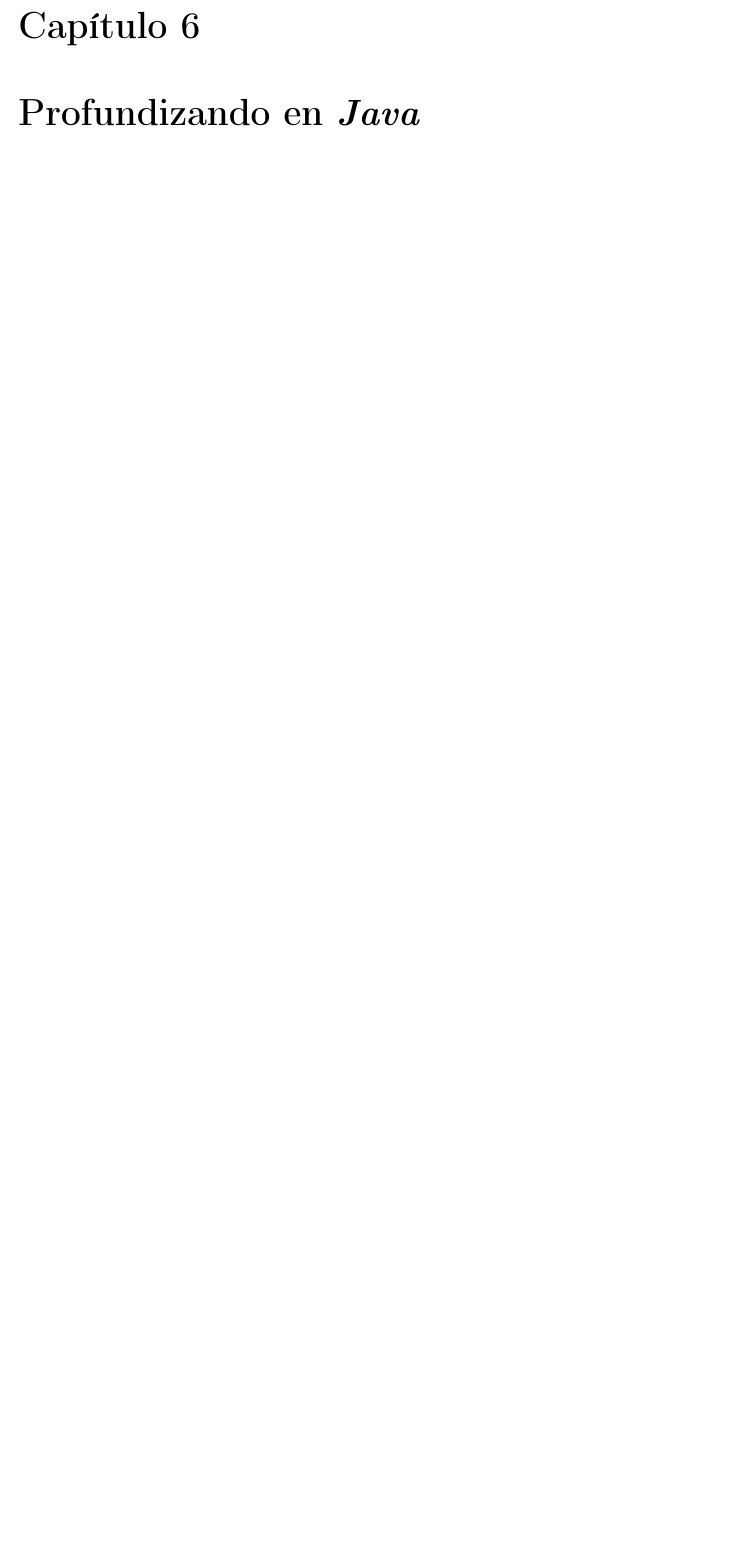
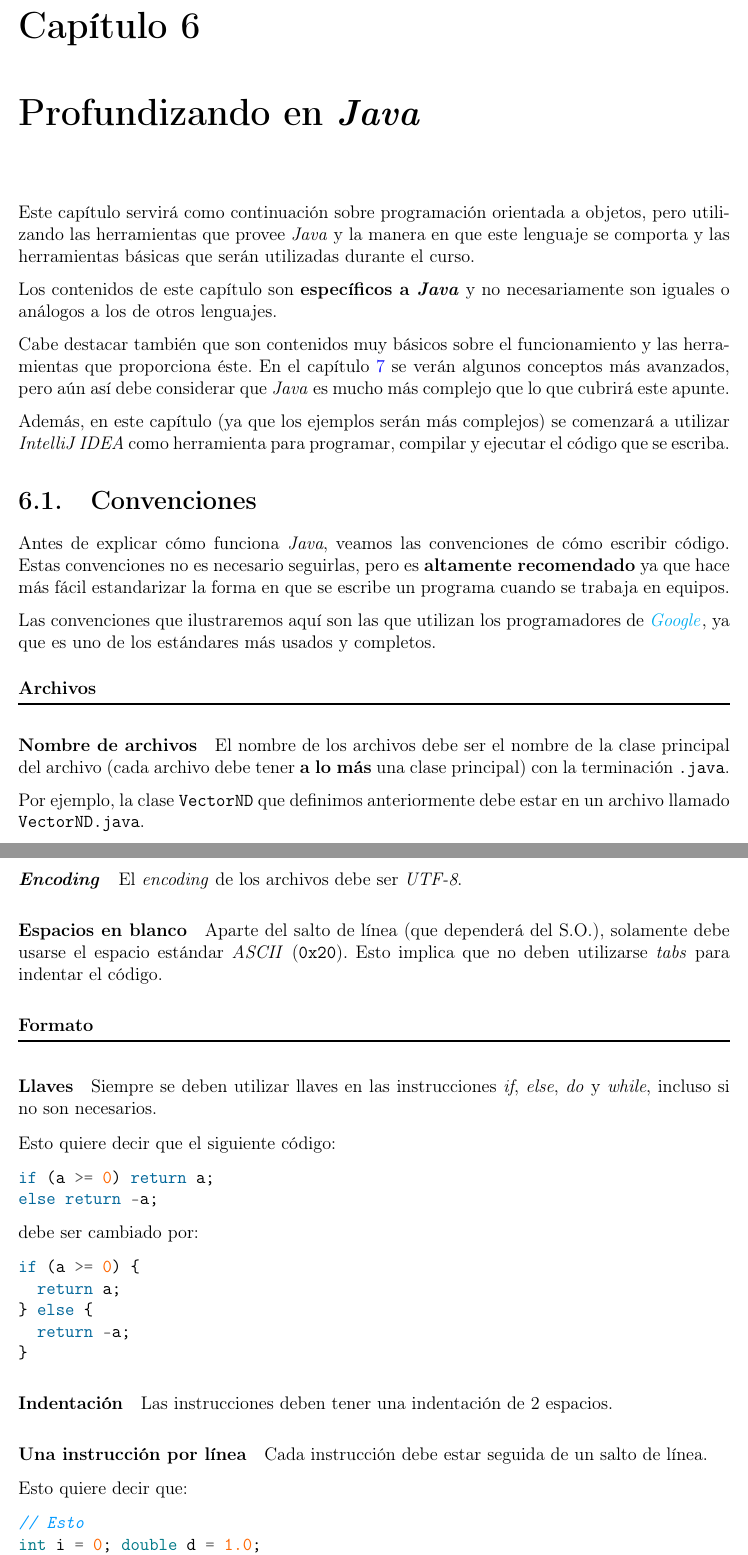
Before and after one commit to r8vnhill/software-design-book-es, a LaTeX book (src/latex/Apunte.tex, which reads src/latex/Profundizando en Java.tex, src/latex/Profundizando en Java/Convenciones.tex): part of page 51 of 55 before the commit and two parts of pages 51 and 52 of 61 after it, the two joined at a grey line, cut so that both start at the same text, the shorter picture padded with empty space. Compiled offline with pdfLaTeX.

Commit message:
Convenciones

```diff
--- a/src/latex/Apunte.tex
+++ b/src/latex/Apunte.tex
@@ -37,4 +37,3 @@
   \part{Objetos en \textit{Java}}
     \include{OOP}
     \import{./}{De Python a Java.tex}
-    \chapter{Profundizando en \textit{Java}}
--- /dev/null
+++ b/src/latex/Profundizando en Java.tex
@@ -0,0 +1,18 @@
+% !TEX root = D:\Users\Ignacio\Documentos\Escuela\CC3002 - Metodologías de Diseño y Programación\apunte-y-ejercicios\src\latex\Apunte.tex
+\chapter{Profundizando en \textit{Java}}
+  \label{ch:java}
+  Este capítulo servirá como continuación sobre programación orientada a objetos, pero
+  utilizando las herramientas que provee \textit{Java} y la manera en que este lenguaje se
+  comporta y las herramientas básicas que serán utilizadas durante el curso.
+
+  Los contenidos de este capítulo son \textbf{específicos a \textit{Java}} y no
+  necesariamente son iguales o análogos a los de otros lenguajes.
+
+  Cabe destacar también que son contenidos muy básicos sobre el funcionamiento y las
+  herramientas que proporciona éste.
+  En el capítulo \ref{ch:java-2} se verán algunos conceptos más avanzados, pero aún así
+  debe considerar que \textit{Java} es mucho más complejo que lo que cubrirá este apunte.
+
+  Además, en este capítulo (ya que los ejemplos serán más complejos) se comenzará a
+  utilizar \textit{IntelliJ IDEA} como herramienta para programar, compilar y ejecutar
+  el código que se escriba.
--- /dev/null
+++ b/src/latex/Profundizando en Java/Convenciones.tex
@@ -0,0 +1,73 @@
+% !TEX root = D:\Users\Ignacio\Documentos\Escuela\CC3002 - Metodologías de Diseño y Programación\apunte-y-ejercicios\src\latex\Apunte.tex
+\section{Convenciones}
+  Antes de explicar cómo funciona \textit{Java}, veamos las convenciones de cómo escribir
+  código.
+  Estas convenciones no es necesario seguirlas, pero es \textbf{altamente recomendado} ya
+  que hace más fácil estandarizar la forma en que se escribe un programa cuando se trabaja
+  en equipos.
+
+  Las convenciones que ilustraremos aquí son las que utilizan los programadores de
+  \href{https://google.github.io/styleguide/javaguide.html}{\textit{Google}}, ya que es
+  uno de los estándares más usados y completos.
+
+  \subsubsection{Archivos}
+
+    \vspace{-3ex}\rule{\linewidth}{1pt}
+
+    \paragraph{Nombre de archivos}
+      El nombre de los archivos debe ser el nombre de la clase principal del archivo
+      (cada archivo debe tener \textbf{a lo más} una clase principal) con la terminación
+      \texttt{.java}.
+
+      Por ejemplo, la clase \texttt{VectorND} que definimos anteriormente debe estar en un
+      archivo llamado \texttt{VectorND.java}.
+    %
+    \paragraph{\textit{Encoding}}
+      El \textit{encoding} de los archivos debe ser \textit{UTF-8}.
+    %
+    \paragraph{Espacios en blanco}
+      Aparte del salto de línea (que dependerá del S.O.), solamente debe usarse el espacio
+      estándar \textit{ASCII} (\texttt{0x20}).
+      Esto implica que no deben utilizarse \textit{tabs} para indentar el código.
+    %
+  %
+  \subsubsection{Formato}
+
+    \vspace{-3ex}\rule{\linewidth}{1pt}
+
+    \paragraph{Llaves}
+      Siempre se deben utilizar llaves en las instrucciones \textit{if}, \textit{else},
+      \textit{do} y \textit{while}, incluso si no son necesarios.
+
+      Esto quiere decir que el siguiente código:
+
+      \begin{minted}{java}
+        if (a >= 0) return a;
+        else return -a;
+      \end{minted}
+
+      debe ser cambiado por:
+
+      \begin{minted}{java}
+        if (a >= 0) {
+          return a;
+        } else {
+          return -a;
+        }
+      \end{minted}
+    %
+    \paragraph{Indentación}
+      Las instrucciones deben tener una indentación de 2 espacios.
+    %
+    \paragraph{Una instrucción por línea}
+      Cada instrucción debe estar seguida de un salto de línea.
+
+      Esto quiere decir que:
+
+      \begin{minted}{java}
+        // Esto
+        int i = 0; double d = 1.0;
+        // Se debe cambiar por
+        int i = 0;
+        double d = 1.0;
+      \end{minted}
@@ -0,0 +90,2 @@
+          \begin{itemize}
+            \item \mintinline{java}{@SomeAnnotation({a, b})}.
```
Also changed, not shown: src/latex/Profundizando en Java/Estructura de una aplicación.tex (added, +7 -0 lines), src/latex/Profundizando en Java/Visibilidad.tex (added, +4 -0 lines), Apunte.pdf, src/latex/Apunte.pdf (deleted), src/latex/Apunte.tex (7 more changed lines), src/latex/Profundizando en Java.tex (8 more changed lines), src/latex/Profundizando en Java/Convenciones.tex (141 more changed lines).
